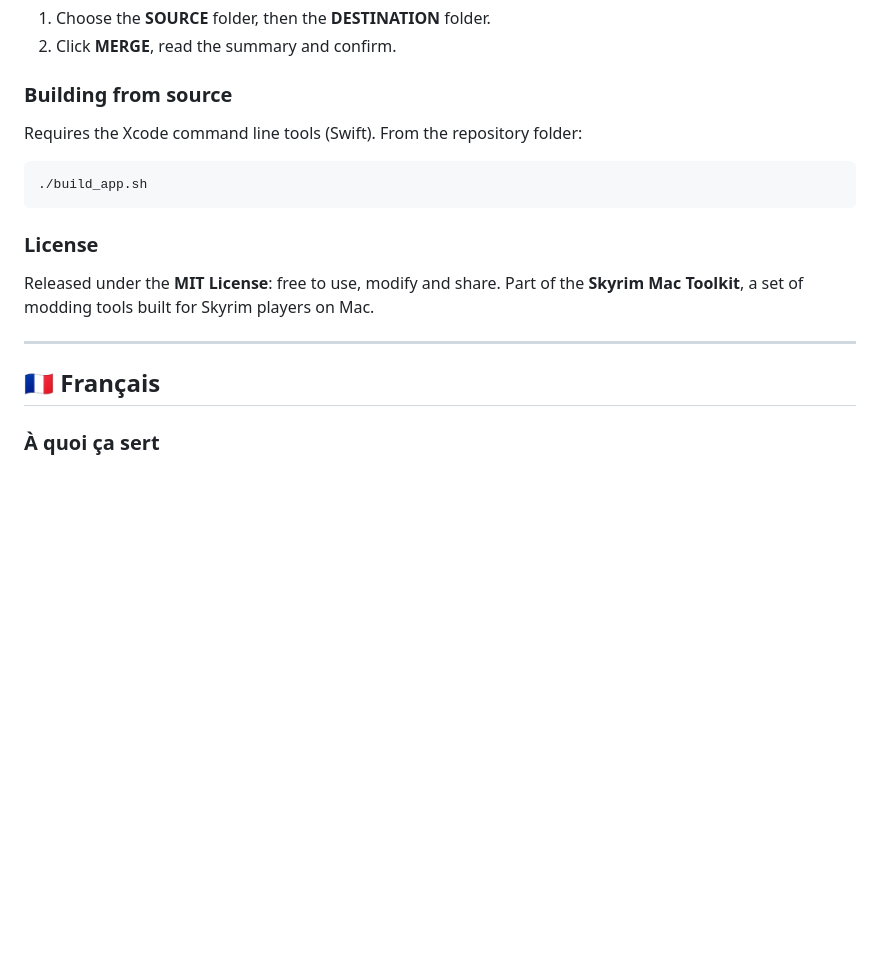
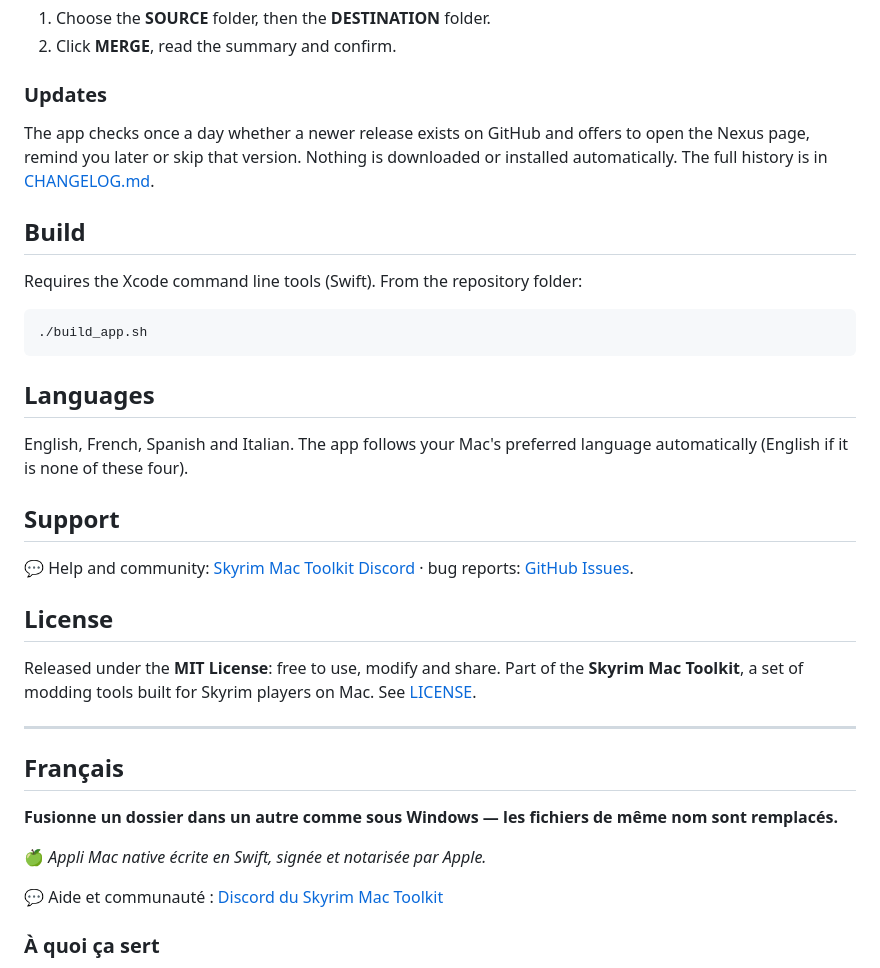
Before and after one commit to starbudweiser/fOLDERFUSE, a Markdown page: README.md, the part around one of its changes. Drawn GitHub-style; blank space fills up the shorter version.

Commit message:
README : structure commune
Co-Authored-By: Claude Opus 5.5 <noreply@anthropic.com>

````diff
--- a/README.md
+++ b/README.md
@@ -58,7 +54,11 @@ A Mac with **Apple Silicon** (M1 or later), **macOS 15 Sequoia** or later. Nativ
 1. Choose the **SOURCE** folder, then the **DESTINATION** folder.
 2. Click **MERGE**, read the summary and confirm.
 
-### Building from source
+### Updates
+
+The app checks once a day whether a newer release exists on GitHub and offers to open the Nexus page, remind you later or skip that version. Nothing is downloaded or installed automatically. The full history is in [CHANGELOG.md](CHANGELOG.md).
+
+## Build
 
 Requires the Xcode command line tools (Swift). From the repository folder:
 
@@ -66,13 +66,27 @@ Requires the Xcode command line tools (Swift). From the repository folder:
 ./build_app.sh
 ```
 
-### License
+## Languages
 
-Released under the **MIT License**: free to use, modify and share. Part of the **Skyrim Mac Toolkit**, a set of modding tools built for Skyrim players on Mac.
+English, French, Spanish and Italian. The app follows your Mac's preferred language automatically (English if it is none of these four).
+
+## Support
+
+💬 Help and community: [Skyrim Mac Toolkit Discord](https://discord.gg/jRS4rvynx6) · bug reports: [GitHub Issues](https://github.com/starbudweiser/fOLDERFUSE/issues).
+
+## License
+
+Released under the **MIT License**: free to use, modify and share. Part of the **Skyrim Mac Toolkit**, a set of modding tools built for Skyrim players on Mac. See [LICENSE](LICENSE).
 
 ---
 
-## 🇫🇷 Français
+## Français
+
+**Fusionne un dossier dans un autre comme sous Windows — les fichiers de même nom sont remplacés.**
+
+🍏 *Appli Mac native écrite en Swift, signée et notarisée par Apple.*
+
+💬 Aide et communauté : [Discord du Skyrim Mac Toolkit](https://discord.gg/jRS4rvynx6)
 
 ### À quoi ça sert
 
````
Also changed, not shown: other parts of README.md (+10 -14 lines).
